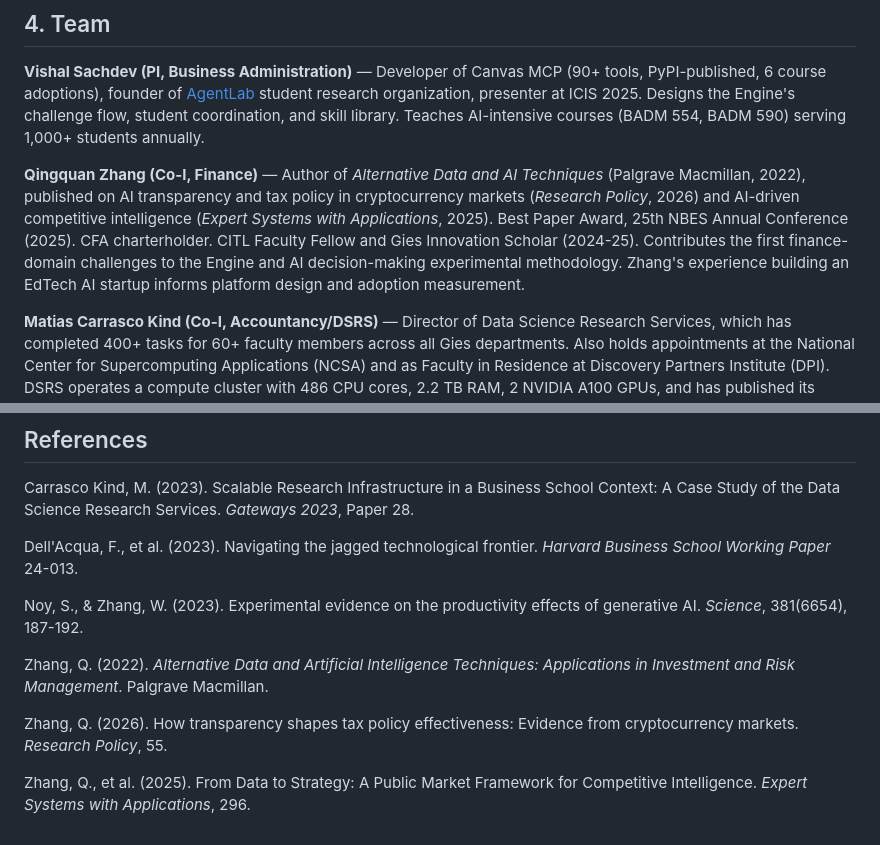
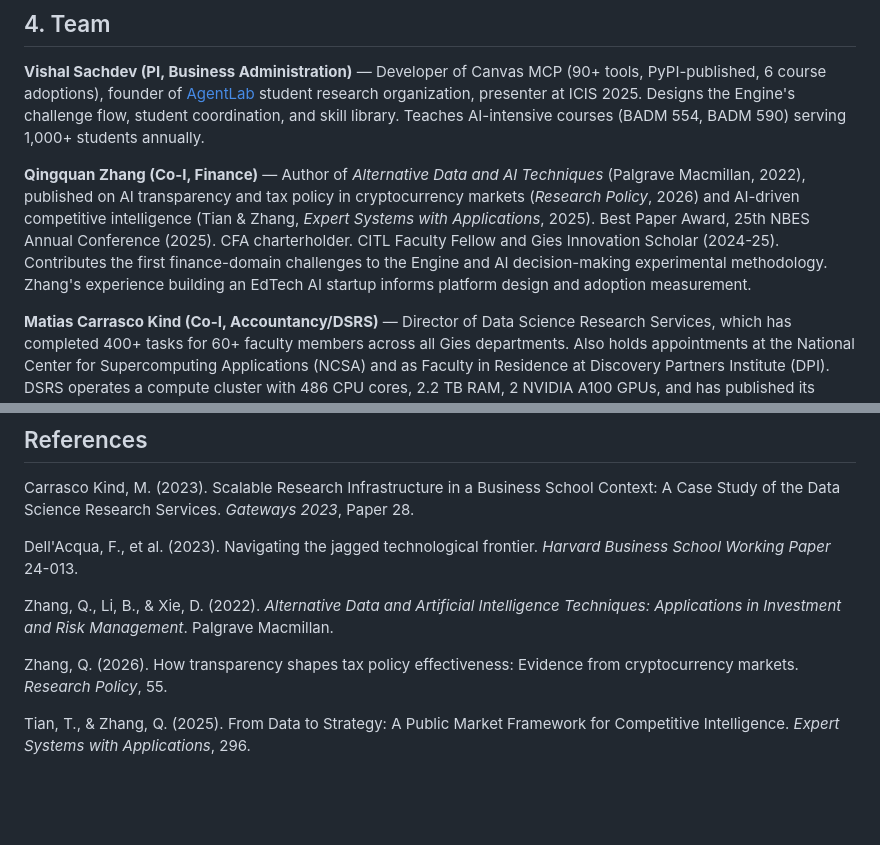
Before and after one commit to vishalsachdev/ai-innovation-engine, a Markdown page: research/gies-grant2026/three-pi-narrative.md, 2 parts joined by grey strips. Rendered like a GitHub page; blank space fills up the shorter version.

Commit message:
Fix references: correct authorship order and remove uncited entry
- Tian & Zhang (2025) Expert Systems: fix first author (was Zhang et al.)
- Zhang et al. (2022) book: add co-authors Li & Xie per CV
- Remove Noy & Zhang (2023): was in references but never cited in text

Co-Authored-By: Claude Opus 4.6 (1M context) <noreply@anthropic.com>

```diff
--- a/research/gies-grant2026/three-pi-narrative.md
+++ b/research/gies-grant2026/three-pi-narrative.md
@@ -41,7 +41,7 @@ RQ1 employs process mining of interaction sequences and regression analysis of s
 
 **Vishal Sachdev (PI, Business Administration)** — Developer of Canvas MCP (90+ tools, PyPI-published, 6 course adoptions), founder of [AgentLab](https://agentlab.illinihunt.org/) student research organization, presenter at ICIS 2025. Designs the Engine's challenge flow, student coordination, and skill library. Teaches AI-intensive courses (BADM 554, BADM 590) serving 1,000+ students annually.
 
-**Qingquan Zhang (Co-I, Finance)** — Author of *Alternative Data and AI Techniques* (Palgrave Macmillan, 2022), published on AI transparency and tax policy in cryptocurrency markets (*Research Policy*, 2026) and AI-driven competitive intelligence (*Expert Systems with Applications*, 2025). Best Paper Award, 25th NBES Annual Conference (2025). CFA charterholder. CITL Faculty Fellow and Gies Innovation Scholar (2024-25). Contributes the first finance-domain challenges to the Engine and AI decision-making experimental methodology. Zhang's experience building an EdTech AI startup informs platform design and adoption measurement.
+**Qingquan Zhang (Co-I, Finance)** — Author of *Alternative Data and AI Techniques* (Palgrave Macmillan, 2022), published on AI transparency and tax policy in cryptocurrency markets (*Research Policy*, 2026) and AI-driven competitive intelligence (Tian & Zhang, *Expert Systems with Applications*, 2025). Best Paper Award, 25th NBES Annual Conference (2025). CFA charterholder. CITL Faculty Fellow and Gies Innovation Scholar (2024-25). Contributes the first finance-domain challenges to the Engine and AI decision-making experimental methodology. Zhang's experience building an EdTech AI startup informs platform design and adoption measurement.
 
 **Matias Carrasco Kind (Co-I, Accountancy/DSRS)** — Director of Data Science Research Services, which has completed 400+ tasks for 60+ faculty members across all Gies departments. Also holds appointments at the National Center for Supercomputing Applications (NCSA) and as Faculty in Residence at Discovery Partners Institute (DPI). DSRS operates a compute cluster with 486 CPU cores, 2.2 TB RAM, 2 NVIDIA A100 GPUs, and has published its architecture as a peer-reviewed case study (Carrasco Kind, 2023). Carrasco Kind's team built the iKompete challenge platform and the Atlas agentic framework, provides the Engine's computational backbone, and brings 42+ graduate and 42+ undergraduate research advisees. DSRS's existing cross-departmental service model means the infrastructure is already designed to support multiple faculty researchers.
 
@@ -86,10 +86,8 @@ Carrasco Kind, M. (2023). Scalable Research Infrastructure in a Business School
 
 Dell'Acqua, F., et al. (2023). Navigating the jagged technological frontier. *Harvard Business School Working Paper* 24-013.
 
-Noy, S., & Zhang, W. (2023). Experimental evidence on the productivity effects of generative AI. *Science*, 381(6654), 187-192.
-
-Zhang, Q. (2022). *Alternative Data and Artificial Intelligence Techniques: Applications in Investment and Risk Management*. Palgrave Macmillan.
+Zhang, Q., Li, B., & Xie, D. (2022). *Alternative Data and Artificial Intelligence Techniques: Applications in Investment and Risk Management*. Palgrave Macmillan.
 
 Zhang, Q. (2026). How transparency shapes tax policy effectiveness: Evidence from cryptocurrency markets. *Research Policy*, 55.
 
-Zhang, Q., et al. (2025). From Data to Strategy: A Public Market Framework for Competitive Intelligence. *Expert Systems with Applications*, 296.
+Tian, T., & Zhang, Q. (2025). From Data to Strategy: A Public Market Framework for Competitive Intelligence. *Expert Systems with Applications*, 296.
```
